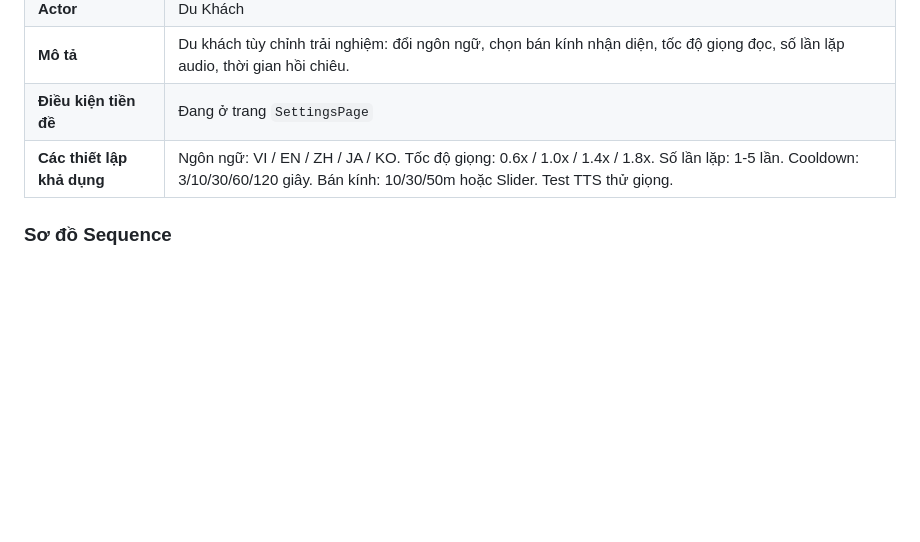
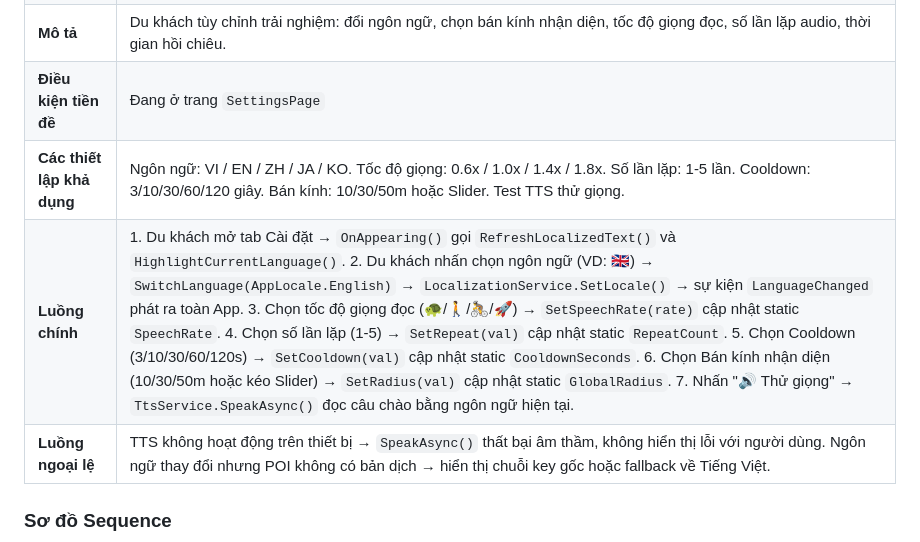
Before and after one commit to vuatrade1234/Do_An_Thuyet_Minh, a Markdown page: UML_DuKhach.md, the part around the change. Rendered like a GitHub page; blank space fills up the shorter version.

```diff
--- a/UML_DuKhach.md
+++ b/UML_DuKhach.md
@@ -637,6 +637,8 @@ sequenceDiagram
 | **Mô tả** | Du khách tùy chỉnh trải nghiệm: đổi ngôn ngữ, chọn bán kính nhận diện, tốc độ giọng đọc, số lần lặp audio, thời gian hồi chiêu. |
 | **Điều kiện tiền đề** | Đang ở trang `SettingsPage` |
 | **Các thiết lập khả dụng** | Ngôn ngữ: VI / EN / ZH / JA / KO. Tốc độ giọng: 0.6x / 1.0x / 1.4x / 1.8x. Số lần lặp: 1-5 lần. Cooldown: 3/10/30/60/120 giây. Bán kính: 10/30/50m hoặc Slider. Test TTS thử giọng. |
+| **Luồng chính** | 1. Du khách mở tab Cài đặt → `OnAppearing()` gọi `RefreshLocalizedText()` và `HighlightCurrentLanguage()`. 2. Du khách nhấn chọn ngôn ngữ (VD: 🇬🇧) → `SwitchLanguage(AppLocale.English)` → `LocalizationService.SetLocale()` → sự kiện `LanguageChanged` phát ra toàn App. 3. Chọn tốc độ giọng đọc (🐢/🚶/🚴/🚀) → `SetSpeechRate(rate)` cập nhật static `SpeechRate`. 4. Chọn số lần lặp (1-5) → `SetRepeat(val)` cập nhật static `RepeatCount`. 5. Chọn Cooldown (3/10/30/60/120s) → `SetCooldown(val)` cập nhật static `CooldownSeconds`. 6. Chọn Bán kính nhận diện (10/30/50m hoặc kéo Slider) → `SetRadius(val)` cập nhật static `GlobalRadius`. 7. Nhấn "🔊 Thử giọng" → `TtsService.SpeakAsync()` đọc câu chào bằng ngôn ngữ hiện tại. |
+| **Luồng ngoại lệ** | TTS không hoạt động trên thiết bị → `SpeakAsync()` thất bại âm thầm, không hiển thị lỗi với người dùng. Ngôn ngữ thay đổi nhưng POI không có bản dịch → hiển thị chuỗi key gốc hoặc fallback về Tiếng Việt. |
 
 ### Sơ đồ Sequence
 
```
